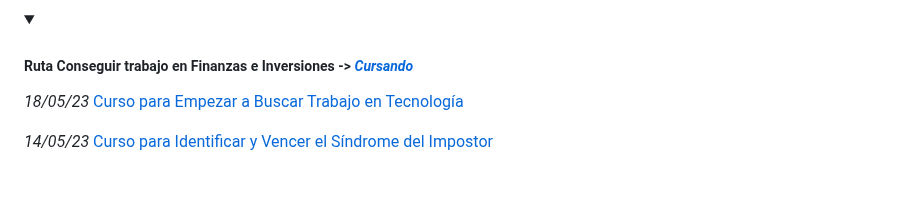
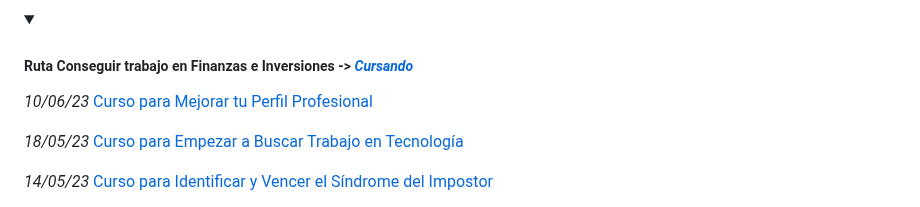
Before and after one commit to RoderickGamer/RoderickGamer, a Markdown page: Formación, cursos y certificaciones.md, the part around the change. GitHub-like rendering; folded sections open; blank space fills up the shorter version.

```diff
--- a/Formación, cursos y certificaciones.md
+++ b/Formación, cursos y certificaciones.md
@@ -404,6 +404,12 @@ _09/03/23_ [Introducción a Excel para Principiantes](https://platzi.com/p/roder
 </a>
 </h5></summary>
 
+
+
+
+
+_10/06/23_ [Curso para Mejorar tu Perfil Profesional](https://platzi.com/p/roderick_gamer/curso/2230-perfil-profesional/diploma/detalle/)
+
 _18/05/23_ [Curso para Empezar a Buscar Trabajo en Tecnología](https://platzi.com/p/roderick_gamer/curso/5417-buscar-trabajo/diploma/detalle/)
 
 _14/05/23_ [Curso para Identificar y Vencer el Síndrome del Impostor](https://platzi.com/p/roderick_gamer/curso/2668-sindrome-impostor/diploma/detalle/)
```
